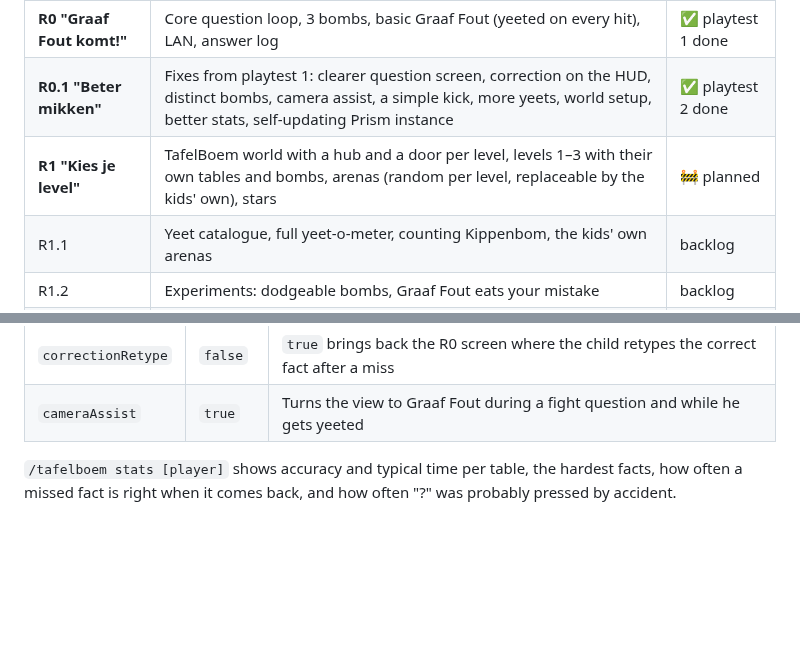
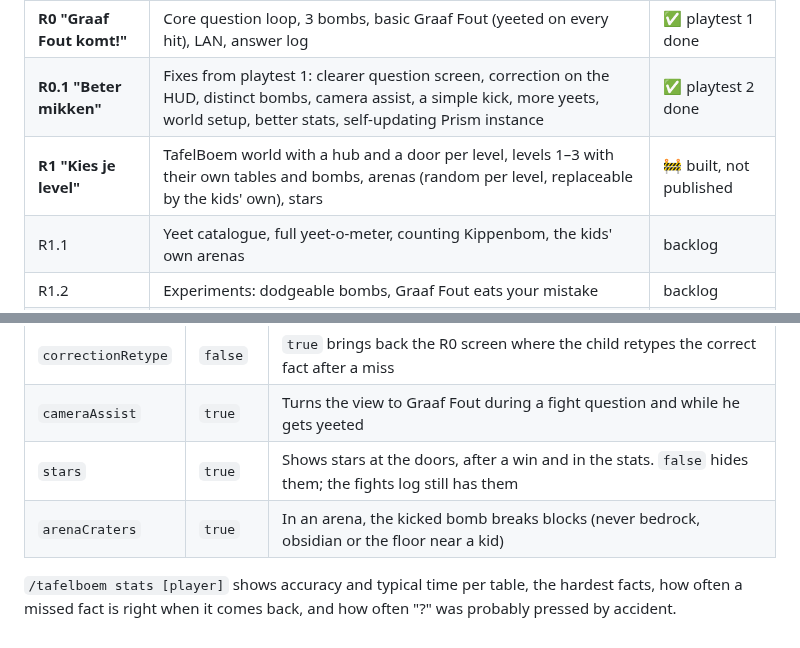
Before and after one commit to moxventura/tafelboem, a Markdown page: README.md, 2 parts joined by grey strips. Rendered like a GitHub page; blank space fills up the shorter version.

```diff
--- a/README.md
+++ b/README.md
@@ -24,7 +24,7 @@ go/no-go (see the spec):
 |---|---|---|
 | **R0 "Graaf Fout komt!"** | Core question loop, 3 bombs, basic Graaf Fout (yeeted on every hit), LAN, answer log | ✅ playtest 1 done |
 | **R0.1 "Beter mikken"** | Fixes from playtest 1: clearer question screen, correction on the HUD, distinct bombs, camera assist, a simple kick, more yeets, world setup, better stats, self-updating Prism instance | ✅ playtest 2 done |
-| **R1 "Kies je level"** | TafelBoem world with a hub and a door per level, levels 1–3 with their own tables and bombs, arenas (random per level, replaceable by the kids' own), stars | 🚧 planned |
+| **R1 "Kies je level"** | TafelBoem world with a hub and a door per level, levels 1–3 with their own tables and bombs, arenas (random per level, replaceable by the kids' own), stars | 🚧 built, not published |
 | R1.1 | Yeet catalogue, full yeet-o-meter, counting Kippenbom, the kids' own arenas | backlog |
 | R1.2 | Experiments: dodgeable bombs, Graaf Fout eats your mistake | backlog |
 | R2 "Leren dat blijft" | Fact states, spaced practice, Tafelkaart, parent report, daily limit, "Kies je bom", leg-kick animation | backlog |
@@ -122,6 +185,8 @@ version, and the mod warns when they don't match, even when two builds are only
 |---|---|---|
 | `correctionRetype` | `false` | `true` brings back the R0 screen where the child retypes the correct fact after a miss |
 | `cameraAssist` | `true` | Turns the view to Graaf Fout during a fight question and while he gets yeeted |
+| `stars` | `true` | Shows stars at the doors, after a win and in the stats. `false` hides them; the fights log still has them |
+| `arenaCraters` | `true` | In an arena, the kicked bomb breaks blocks (never bedrock, obsidian or the floor near a kid) |
 
 `/tafelboem stats [player]` shows accuracy and typical time per table, the hardest facts, how often a
 missed fact is right when it comes back, and how often "?" was probably pressed by accident.
```
Also changed, not shown: other parts of README.md (+63 -0 lines), docs/evaluations/R1.md (added, +100 -0 lines), docs/screenshots/r1-01-hub.png (added), docs/screenshots/r1-02-arena-1.png (added), docs/screenshots/r1-03-arena-2.png (added), docs/screenshots/r1-04-arena-3.png (added), docs/screenshots/r1-05-yeet-in-arena.png (added), 3 other files.
